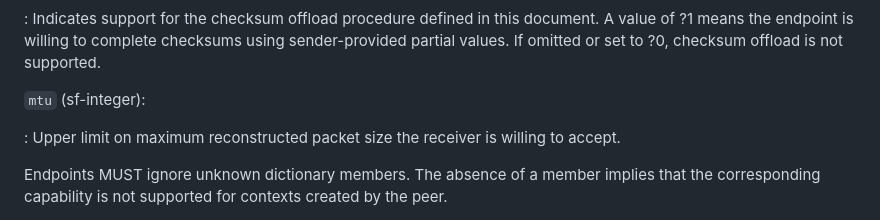
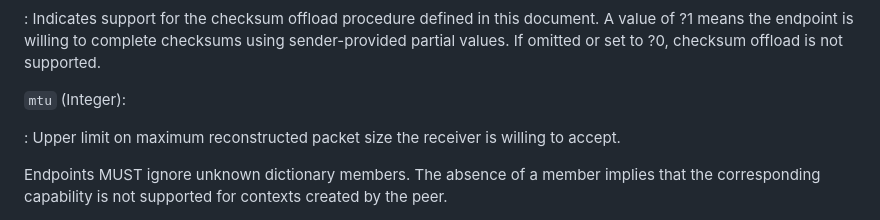
Before and after one commit to yaroslavros/connect-ip-optimizations, a Markdown page: draft-rosomakho-masque-connect-ip-optimizations.md, the part around the change. GitHub-like rendering.

Commit message:
Update draft-rosomakho-masque-connect-ip-optimizations.md
Co-authored-by: Tommy Pauly <tpauly@apple.com>

```diff
--- a/draft-rosomakho-masque-connect-ip-optimizations.md
+++ b/draft-rosomakho-masque-connect-ip-optimizations.md
@@ -122,7 +122,7 @@ This document defines the following optional dictionary keys:
 
 : Indicates support for the checksum offload procedure defined in this document. A value of ?1 means the endpoint is willing to complete checksums using sender-provided partial values. If omitted or set to ?0, checksum offload is not supported.
 
-`mtu` (sf-integer):
+`mtu` (Integer):
 
 : Upper limit on maximum reconstructed packet size the receiver is willing to accept.
 
```
